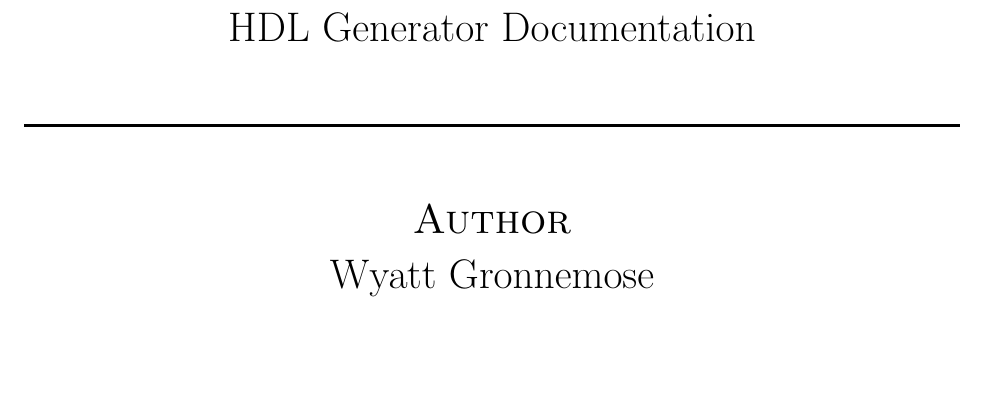
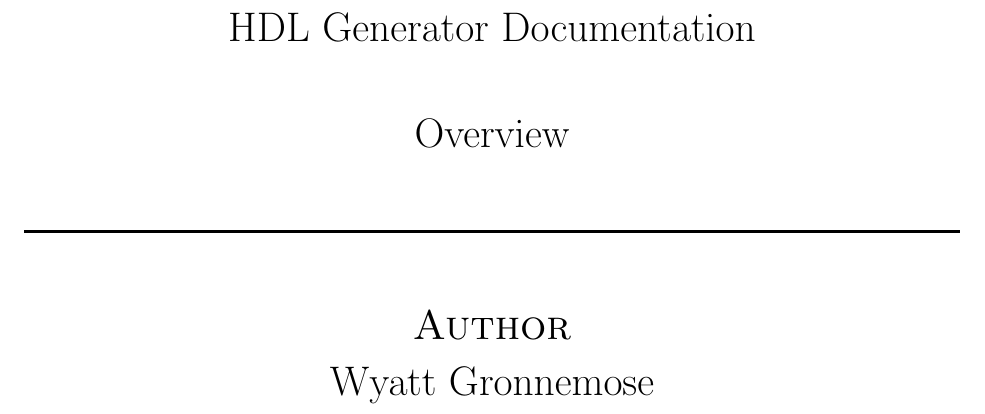
Before and after one commit to wgron94/hdlgenerator, a LaTeX document (documentation/overview/HDLGenerator.tex): part of page 1 of 4, cut so that both start at the same text, the shorter picture padded with empty space. Compiled offline with pdfLaTeX.

Commit message:
Changed file structure.

```diff
--- a/documentation/HDLGenerator.tex
+++ b/documentation/overview/HDLGenerator.tex
@@ -63,6 +63,7 @@
 \begin{titlepage}
 \begin{center}
 {\LARGE HDL Generator Documentation\\[1cm]}
+{\LARGE Overview\\[1cm]}
 
 \HRule \\[1.0cm]
 {\LARGE \textsc{Author}\\[0.1cm]}
```
Also changed, not shown: documentation/HDLGenerator.pdf (deleted), documentation/overview/HDLGenerator.pdf (added), documentation/overview/LanguageStructure.tex (renamed from documentation/LanguageStructure.tex), documentation/overview/MooreMachine.png (renamed from documentation/MooreMachine.png), documentation/overview/ProjectIntroduction.tex (renamed from documentation/ProjectIntroduction.tex), documentation/overview/SystemArchitecture.png (renamed from documentation/SystemArchitecture.png), 2 other files.
